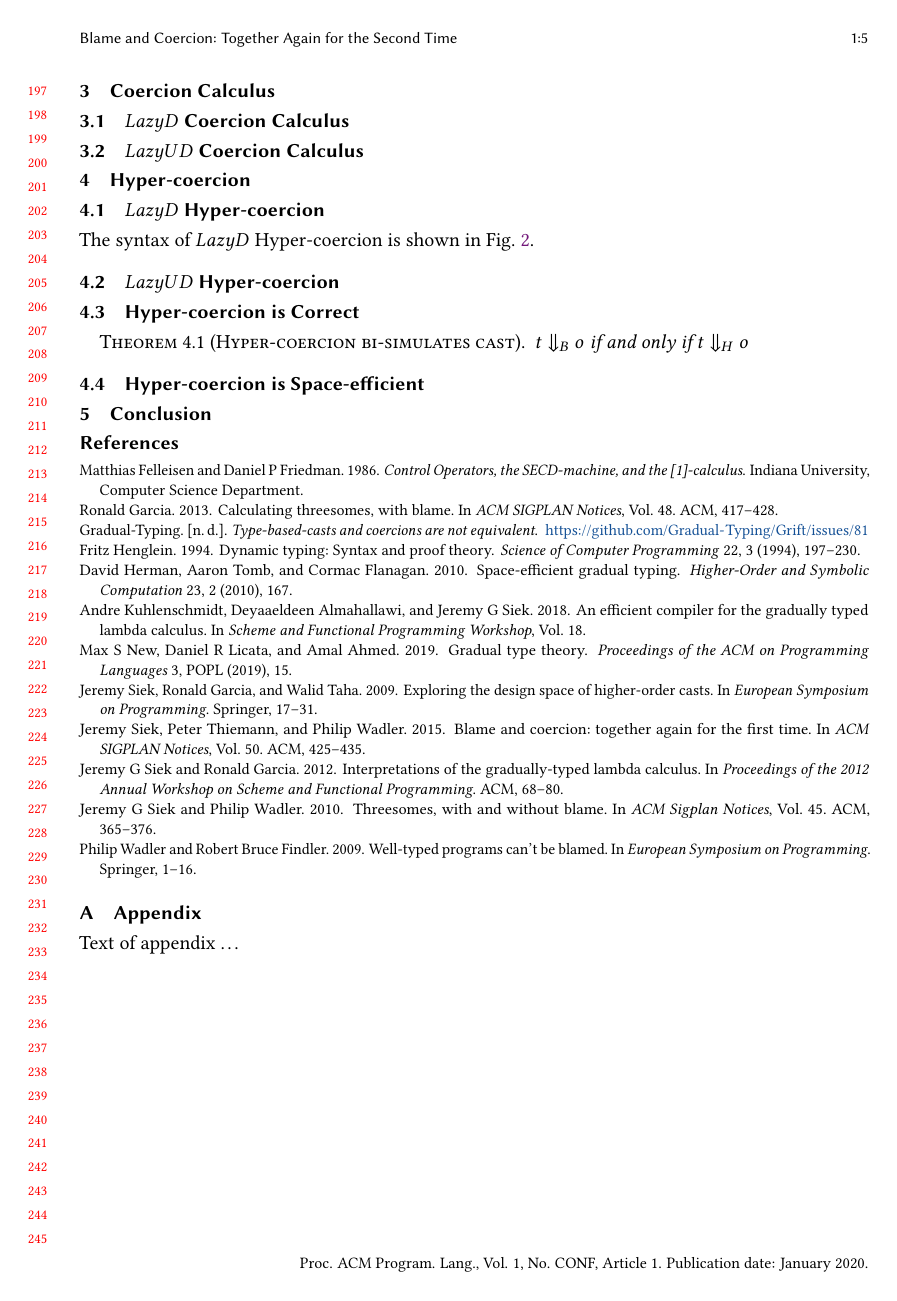
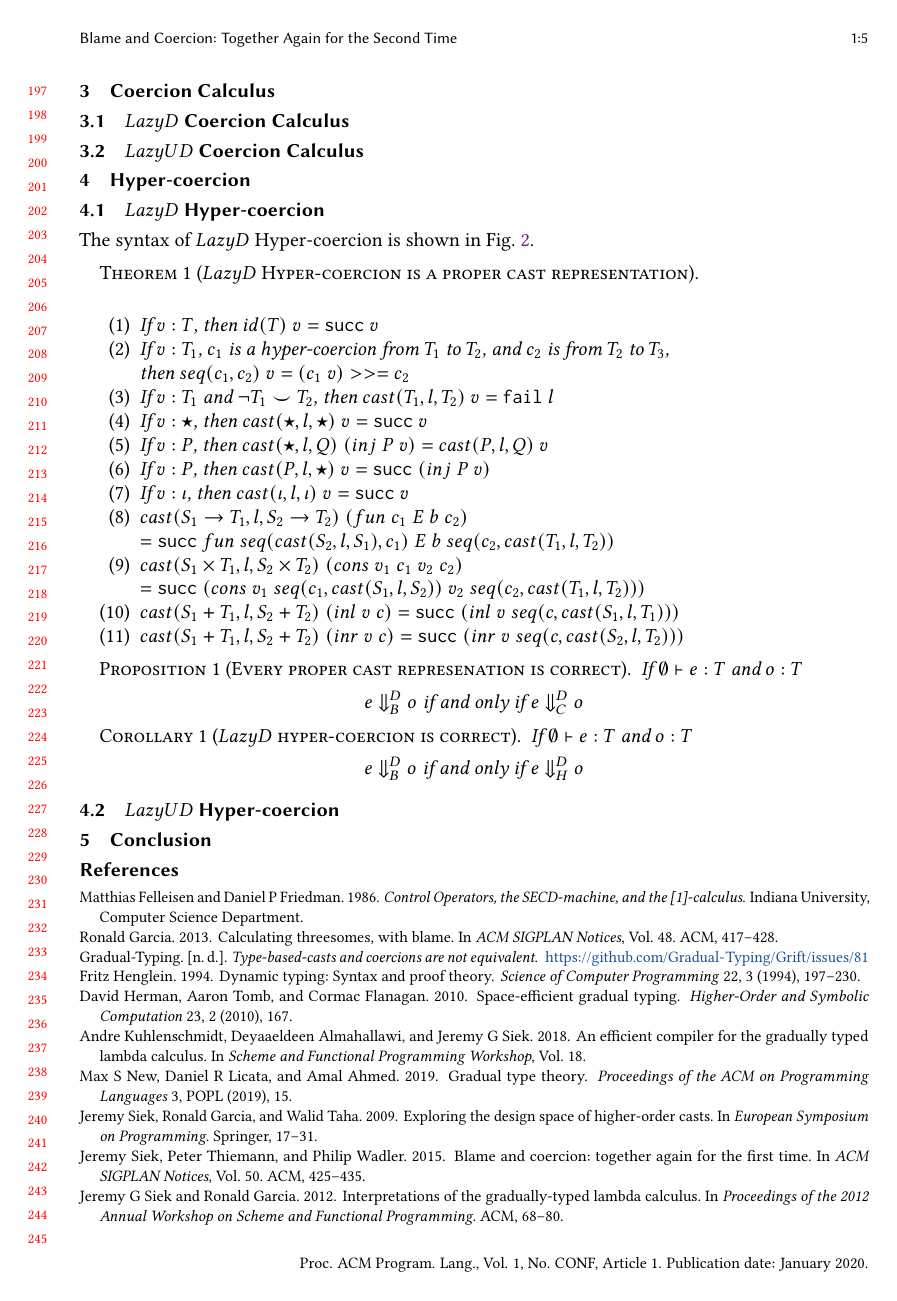
Before and after one commit to LuKC1024/hypercoercion-and-framework-wgt2020, a LaTeX paper (paper.tex): page 5 of 5 before the commit and page 5 of 6 after it. Compiled offline with pdfLaTeX.

Commit message:
hyper coercion theorems

```diff
--- a/paper.tex
+++ b/paper.tex
@@ -62,7 +62,9 @@
 \usepackage{semantic}
 \usepackage{hyperref}
 
-\newtheorem{theorem}{Theorem}[section]
+\newtheorem{theorem}{Theorem}[]
+\newtheorem{proposition}{Proposition}[]
+\newtheorem{corollary}{Corollary}[]
 \newcommand{\figref}[1]{Fig.~\ref{#1}}
 \newcommand{\stxrule}[3]{#1 & ::= & #3 & \text{#2}\\}
 \newcommand{\stxrulecont}[1]{& | & #1 & \\}
@@ -599,15 +601,56 @@ subtyping, reduction ...
 
 The syntax of $ Lazy D $ Hyper-coercion is shown in \figref{fig:HC-D}.
 
-\subsection{$Lazy UD$ Hyper-coercion}
-
-\subsection{Hyper-coercion is Correct}
-
-\begin{theorem}[Hyper-coercion bi-simulates cast]
-	$ t \Downarrow_B o $ if and only if $ t \Downarrow_H o $
+\begin{theorem}[$ Lazy D $ Hyper-coercion is a proper cast representation]
+	\  \\
+\begin{enumerate}
+	\item If $ v : T $, then $ id(T) \; v = \mathtt{succ} \; v $
+	\item If $ v : T_1 $,
+	$ c_1 $ is a hyper-coercion from $ T_1 $ to $ T_2 $, and
+	$ c_2 $ is from $ T_2 $ to $ T_3 $,\\
+	then $ seq(c_1,c_2) \; v = (c_1 \; v) >>= c_2 $
+	\item If $ v : T_1 $ and $ \neg T_1 \smile T_2 $,
+	then $ cast(T_1, l, T_2) \; v = \mathtt{fail} \; l $
+	\item If $ v : \star $,
+	then $ cast(\star,l,\star) \; v = \mathtt{succ} \; v $
+	\item If $ v : P $,
+	then $ cast(\star,l,Q) \; (inj \; P \; v) = cast(P,l,Q) \; v $
+	\item If $ v : P $,
+	then $ cast(P,l,\star) \; v = \mathtt{succ} \; (inj \; P \; v) $
+	\item If $ v : \iota $,
+	then $ cast(\iota,l,\iota) \; v = \mathtt{succ} \; v $
+	\item $ cast(S_1 \rightarrow T_1,l,S_2 \rightarrow T_2) \; (fun \; c_1 \;
+	E \; b \; c_2) $ \\
+	$ = \mathtt{succ} \; fun \; seq(cast(S_2,l,S_1),c_1) \; E \; b
+	\; seq(c_2,cast(T_1,l,T_2)) $
+	\item $ cast(S_1 \times T_1,l,S_2 \times T_2) \; (cons \; v_1 \; c_1 \;
+	v_2 \; c_2) $ \\
+	$ = \mathtt{succ} \; (cons \; v_1 \; seq(c_1,cast(S_1,l,S_2)) \; v_2 \;
+	seq(c_2,cast(T_1,l,T_2))) $
+	\item $ cast(S_1 \plus T_1,l,S_2 \plus T_2) \; (inl \; v \; c) =
+	\mathtt{succ} \; (inl \; v \; seq(c,cast(S_1,l,T_1)) ) $
+	\item $ cast(S_1 \plus T_1,l,S_2 \plus T_2) \; (inr \; v \; c) =
+	\mathtt{succ} \; (inr \; v \; seq(c,cast(S_2,l,T_2)) ) $
+\end{enumerate}
 \end{theorem}
 
-\subsection{Hyper-coercion is Space-efficient}
+\begin{proposition}[Every proper cast represenation is correct]
+	If $ \judgetype{\emptyset}{e}{T} $ and $ o : T $
+	\[
+	e \Downarrow_{B}^{D} o \; \text{if and only if} \;
+	e \Downarrow_{C}^{D} o
+ 	\]
+\end{proposition}
+
+\begin{corollary}[$ Lazy D $ hyper-coercion is correct]
+	If $ \judgetype{\emptyset}{e}{T} $ and $ o : T $
+	\[
+	e \Downarrow^{D}_{B} o \; \text{if and only if} \;
+	e \Downarrow^{D}_{H} o
+	\]
+\end{corollary}
+
+\subsection{$Lazy UD$ Hyper-coercion}
 
 \section{Conclusion} \label{sec:conclude}
 
```
Also changed, not shown: paper.pdf, 4 other files.
